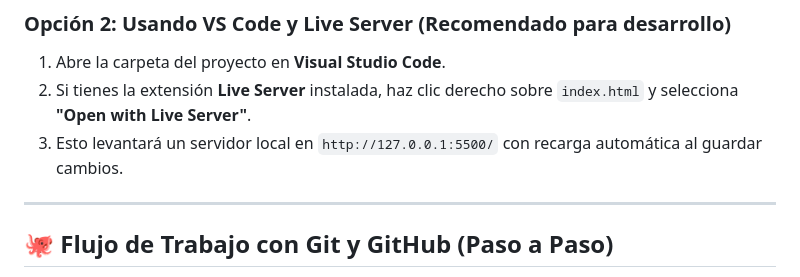
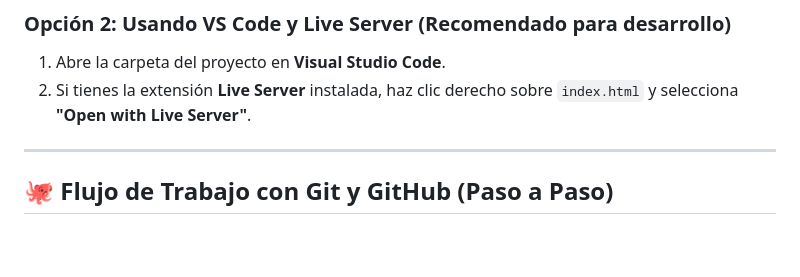
Before and after one commit to venomnec452-maker/Inicio-del-Proyecto-Final, a Markdown page: README.md, the part around the change. Drawn GitHub-style; blank space fills up the shorter version.

Commit message:
Update README to remove local server URL step
Removed the step about the local server URL in the README.

```diff
--- a/README.md
+++ b/README.md
@@ -72,7 +72,6 @@ FS-4-TM-25/
 ### Opción 2: Usando VS Code y Live Server (Recomendado para desarrollo)
 1. Abre la carpeta del proyecto en **Visual Studio Code**.
 2. Si tienes la extensión **Live Server** instalada, haz clic derecho sobre `index.html` y selecciona **"Open with Live Server"**.
-3. Esto levantará un servidor local en `http://127.0.0.1:5500/` con recarga automática al guardar cambios.
 
 ---
 
```
